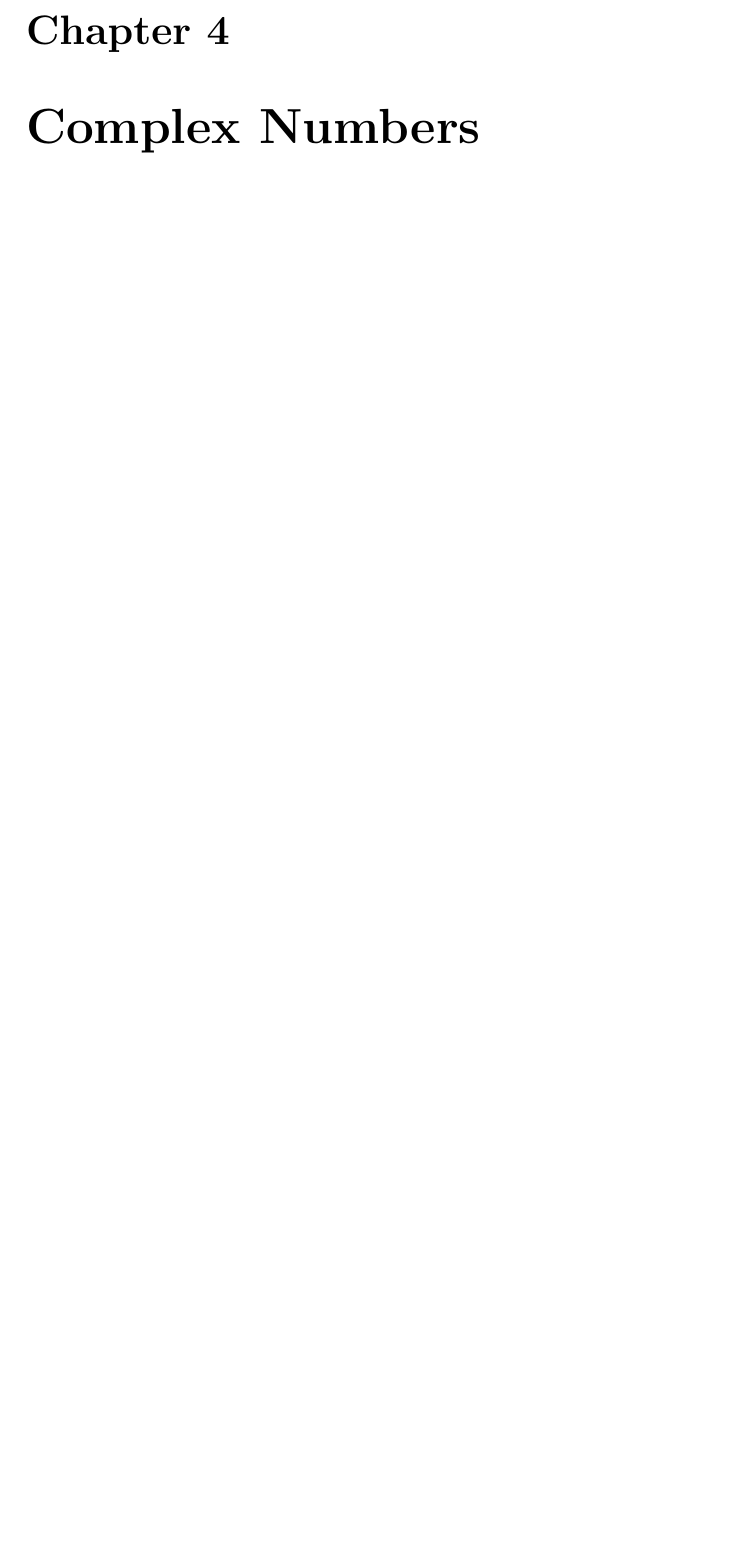
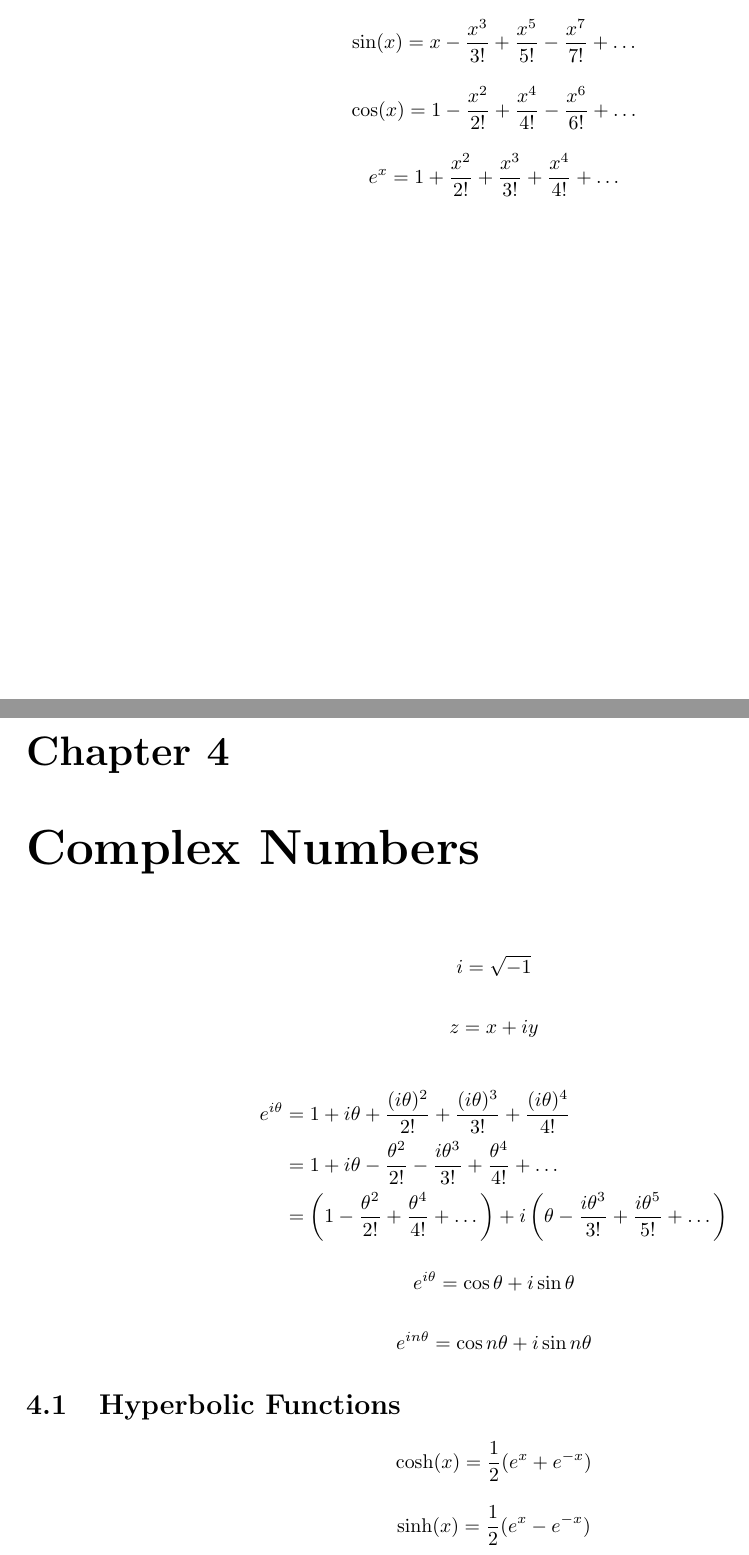
Before and after one commit to JackCT1/notes, a LaTeX document (Maths/calculus/calculus.tex): part of page 9 of 13 before the commit and two parts of pages 8 and 9 of 13 after it, the two joined at a grey line, cut at the place of the change, the shorter picture padded with empty space. Compiled offline with pdfLaTeX.

Commit message:
added first hyperbolic functions

```diff
--- a/Maths/calculus/calculus.tex
+++ b/Maths/calculus/calculus.tex
@@ -171,7 +171,50 @@
 
 \section{Taylor Series}
 
+\begin{equation*}
+    \sin(x) = x - \frac{x^{3}}{3!} + \frac{x^{5}}{5!} - \frac{x^{7}}{7!} + \dots
+\end{equation*}
+
+\begin{equation*}
+    \cos(x) = 1 - \frac{x^{2}}{2!} + \frac{x^{4}}{4!} - \frac{x^{6}}{6!} + \dots
+\end{equation*}
+
+\begin{equation*}
+    e^{x} = 1 + \frac{x^{2}}{2!} + \frac{x^{3}}{3!} + \frac{x^{4}}{4!} + \dots
+\end{equation*}
 \chapter{Complex Numbers}
+
+\begin{equation*}
+    i = \sqrt{-1}
+\end{equation*}
+
+\begin{equation*}
+    z = x + iy
+\end{equation*}
+
+\begin{align*}
+    e^{i\theta} &= 1 + i\theta + \frac{(i\theta)^{2}}{2!} + \frac{(i\theta)^{3}}{3!} + \frac{(i\theta)^{4}}{4!}\\
+    &= 1 + i\theta - \frac{\theta^{2}}{2!} - \frac{i\theta^{3}}{3!} + \frac{\theta^{4}}{4!} + \dots\\
+    &= \left(1 - \frac{\theta^{2}}{2!} + \frac{\theta^{4}}{4!} + \dots\right) + i\left(\theta - \frac{i\theta^{3}}{3!} + \frac{i\theta^{5}}{5!} + \dots\right)
+\end{align*}
+
+\begin{equation*}
+    e^{i\theta} = \cos\theta + i\sin\theta
+\end{equation*}
+
+\begin{equation*}
+    e^{in\theta} = \cos n\theta + i \sin n\theta
+\end{equation*}
+
+\section{Hyperbolic Functions}
+
+\begin{equation*}
+    \cosh(x) = \frac{1}{2}(e^x + e^{-x})
+\end{equation*}
+
+\begin{equation*}
+    \sinh(x) = \frac{1}{2}(e^x - e^{-x})
+\end{equation*}
 
 \part{Multi Variable Calculus}
 \chapter{Partial Differentiation}
```
